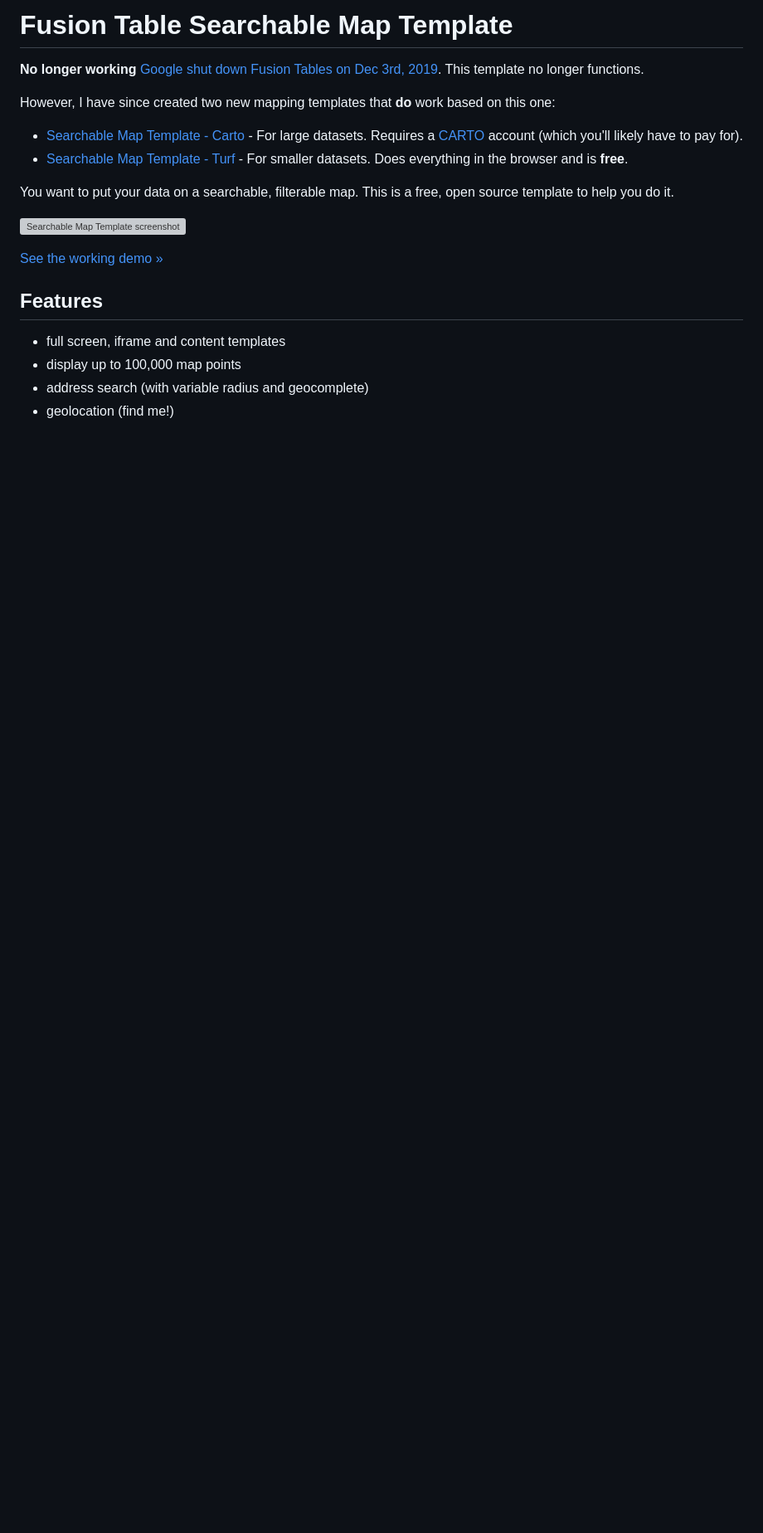
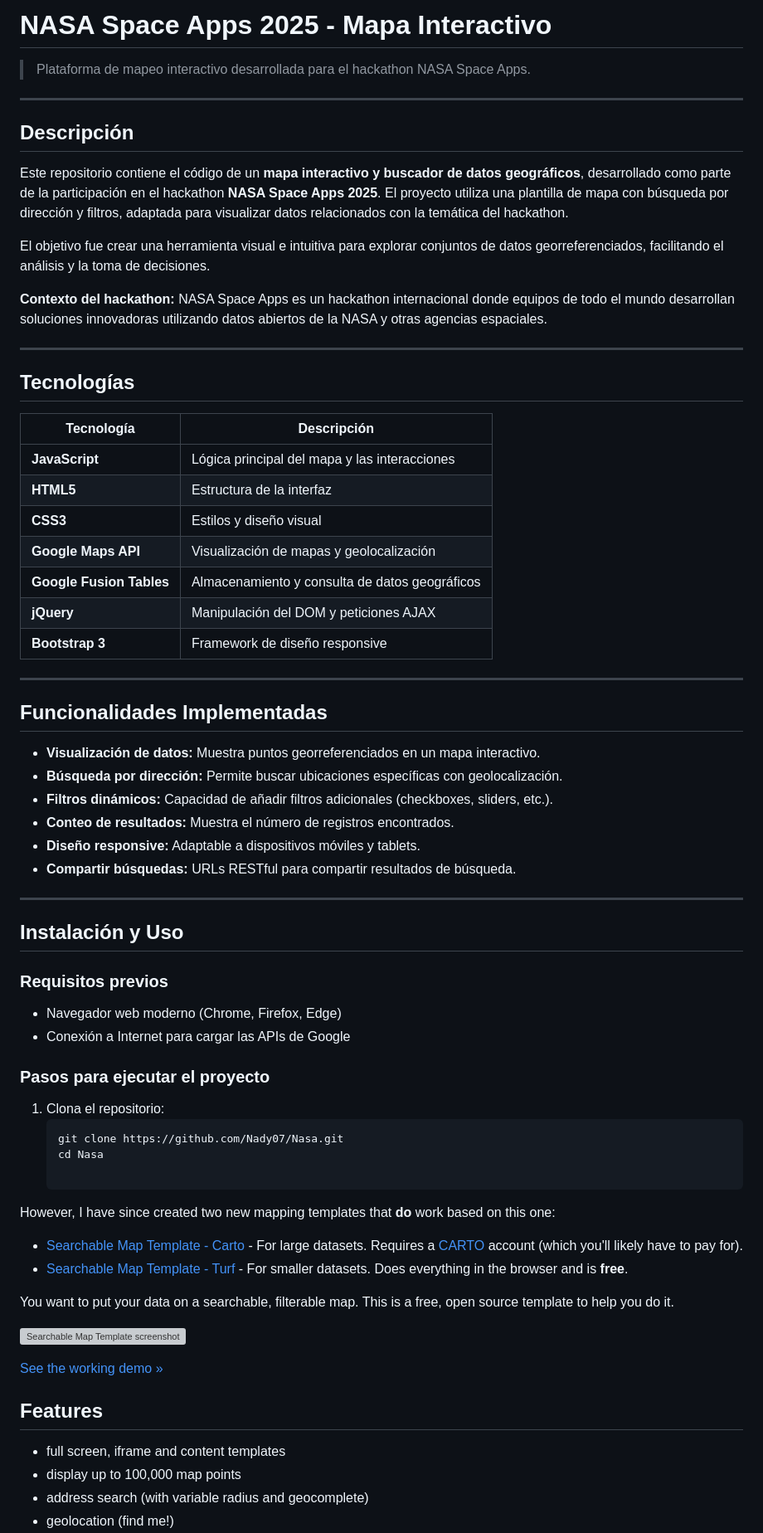
Before and after one commit to Nady07/Nasa, a Markdown page: README.md, the part around the change. Shown at 83% size. Drawn GitHub-style; blank space fills up the shorter version; grey boxes are pictures that could not be loaded.

Commit message:
Readme
edicion de Readme_Nasa

````diff
--- a/README.md
+++ b/README.md
@@ -1,5 +1,56 @@
-# Fusion Table Searchable Map Template
-**No longer working** [Google shut down Fusion Tables on Dec 3rd, 2019](https://support.google.com/fusiontables/answer/9185417). This template no longer functions.
+# NASA Space Apps 2025 - Mapa Interactivo
+
+> Plataforma de mapeo interactivo desarrollada para el hackathon NASA Space Apps.
+
+---
+
+## Descripción
+
+Este repositorio contiene el código de un **mapa interactivo y buscador de datos geográficos**, desarrollado como parte de la participación en el hackathon **NASA Space Apps 2025**. El proyecto utiliza una plantilla de mapa con búsqueda por dirección y filtros, adaptada para visualizar datos relacionados con la temática del hackathon.
+
+El objetivo fue crear una herramienta visual e intuitiva para explorar conjuntos de datos georreferenciados, facilitando el análisis y la toma de decisiones.
+
+**Contexto del hackathon:** NASA Space Apps es un hackathon internacional donde equipos de todo el mundo desarrollan soluciones innovadoras utilizando datos abiertos de la NASA y otras agencias espaciales.
+
+---
+
+## Tecnologías
+
+| Tecnología | Descripción |
+|------------|-------------|
+| **JavaScript** | Lógica principal del mapa y las interacciones |
+| **HTML5** | Estructura de la interfaz |
+| **CSS3** | Estilos y diseño visual |
+| **Google Maps API** | Visualización de mapas y geolocalización |
+| **Google Fusion Tables** | Almacenamiento y consulta de datos geográficos |
+| **jQuery** | Manipulación del DOM y peticiones AJAX |
+| **Bootstrap 3** | Framework de diseño responsive |
+
+---
+
+## Funcionalidades Implementadas
+
+- **Visualización de datos:** Muestra puntos georreferenciados en un mapa interactivo.
+- **Búsqueda por dirección:** Permite buscar ubicaciones específicas con geolocalización.
+- **Filtros dinámicos:** Capacidad de añadir filtros adicionales (checkboxes, sliders, etc.).
+- **Conteo de resultados:** Muestra el número de registros encontrados.
+- **Diseño responsive:** Adaptable a dispositivos móviles y tablets.
+- **Compartir búsquedas:** URLs RESTful para compartir resultados de búsqueda.
+
+---
+
+## Instalación y Uso
+
+### Requisitos previos
+- Navegador web moderno (Chrome, Firefox, Edge)
+- Conexión a Internet para cargar las APIs de Google
+
+### Pasos para ejecutar el proyecto
+
+1. Clona el repositorio:
+   ```bash
+   git clone https://github.com/Nady07/Nasa.git
+   cd Nasa
 
 However, I have since created two new mapping templates that **do** work based on this one:
 
````
